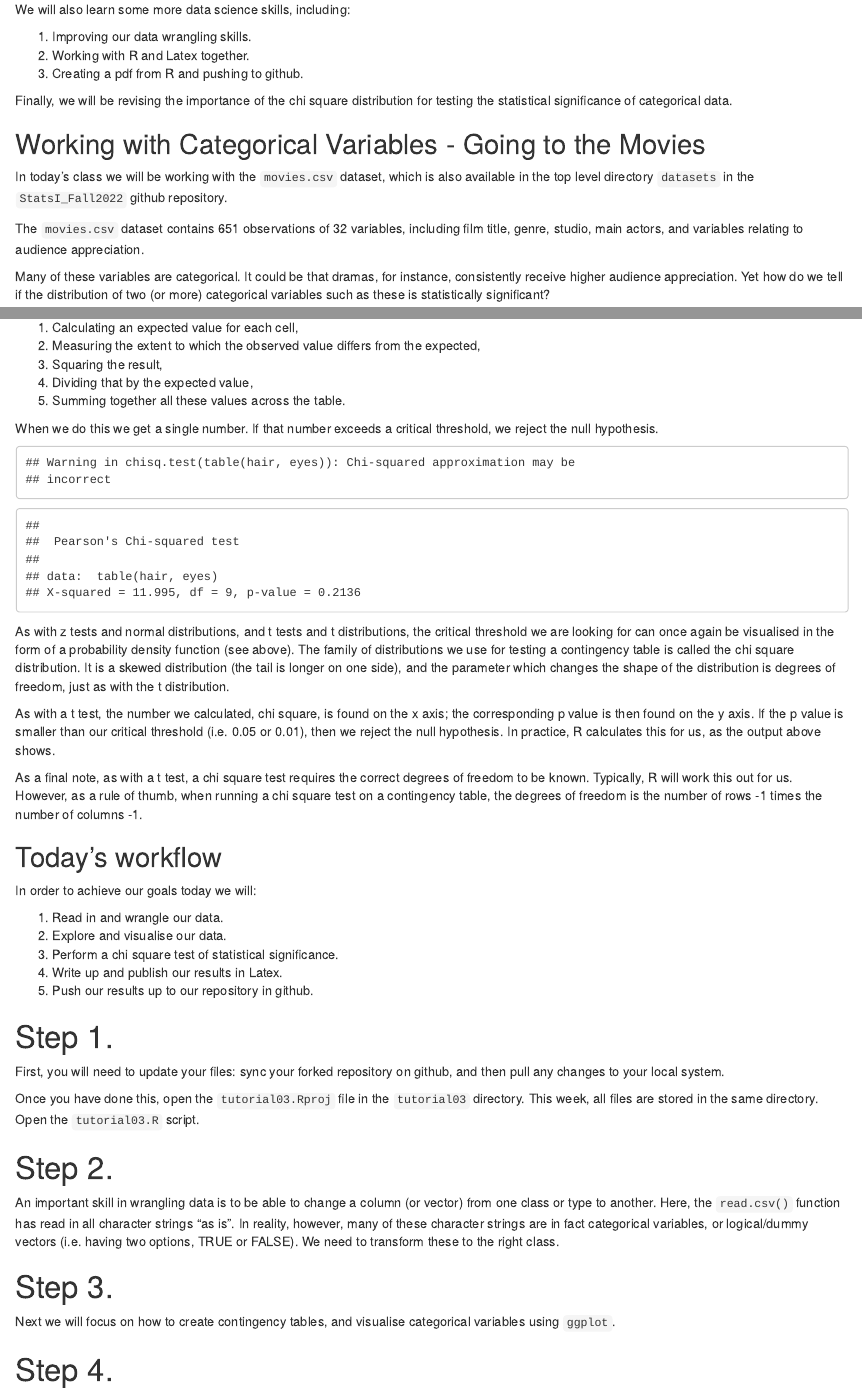
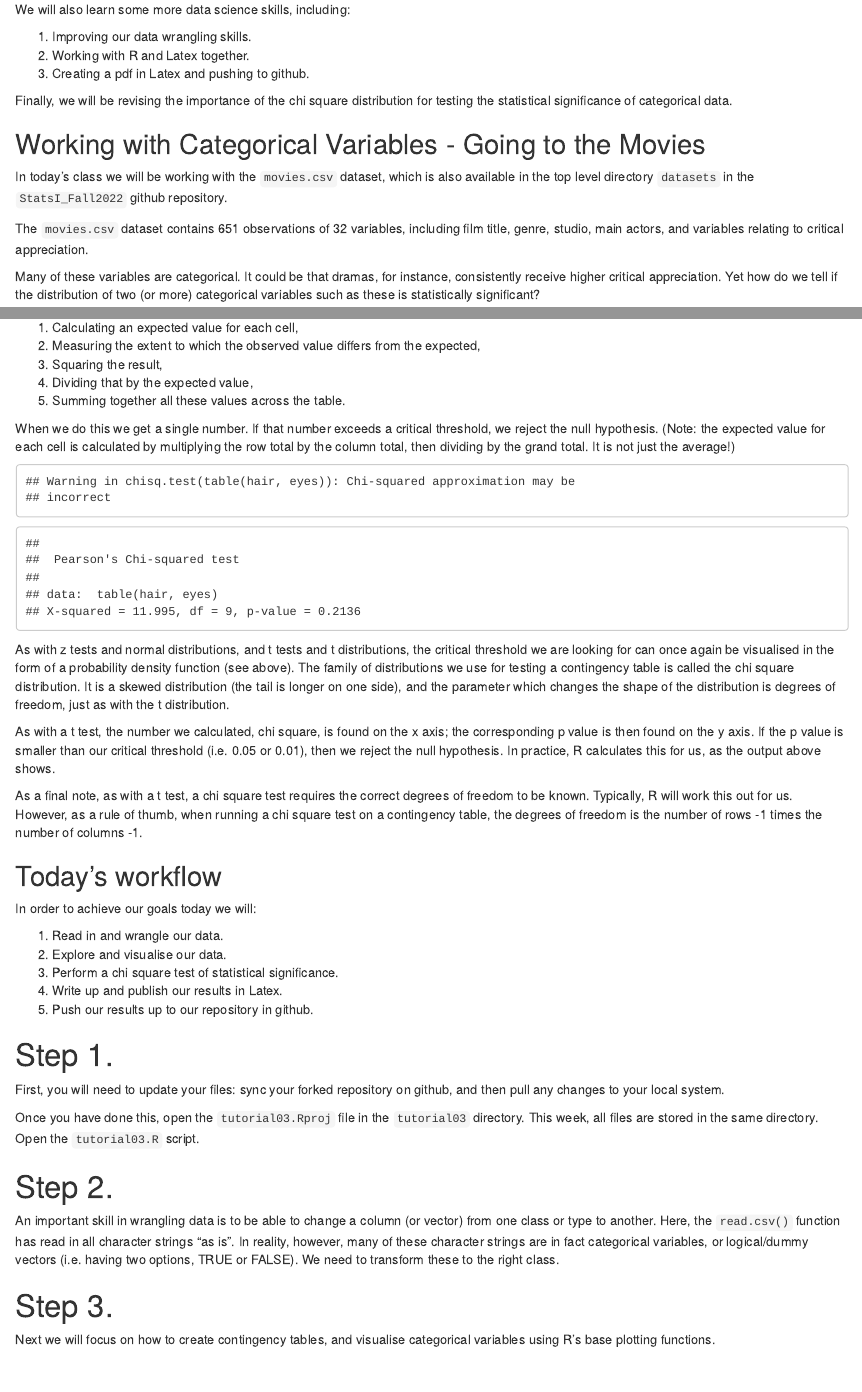
Before and after one commit to z5213305/StatsI_Fall2022, an R Markdown document (tutorials/tutorial03/TutorialGuide3.Rmd): the page in a window 1100 px wide, from 850 px down, and a second part further down, joined at a grey line. Rendered offline with R 4.5, knitr and Pandoc, with nearby package versions; code that draws random numbers runs with fixed seeds of ours.

Commit message:
fix typos in tutorial guide and script

````diff
--- a/tutorials/tutorial03/TutorialGuide3.Rmd
+++ b/tutorials/tutorial03/TutorialGuide3.Rmd
@@ -39,7 +39,7 @@ We will also learn some more data science skills, including:
 
 1.  Improving our data wrangling skills.
 2.  Working with R and Latex together.
-3.  Creating a pdf from R and pushing to github.
+3.  Creating a pdf in Latex and pushing to github.
 
 Finally, we will be revising the importance of the chi square distribution for testing the statistical significance of categorical data.
 
@@ -47,9 +47,9 @@ Finally, we will be revising the importance of the chi square distribution for t
 
 In today's class we will be working with the `movies.csv` dataset, which is also available in the top level directory `datasets` in the `StatsI_Fall2022` github repository.
 
-The `movies.csv` dataset contains 651 observations of 32 variables, including film title, genre, studio, main actors, and variables relating to audience appreciation.
+The `movies.csv` dataset contains 651 observations of 32 variables, including film title, genre, studio, main actors, and variables relating to critical appreciation.
 
-Many of these variables are categorical. It could be that dramas, for instance, consistently receive higher audience appreciation. Yet how do we tell if the distribution of two (or more) categorical variables such as these is statistically significant?
+Many of these variables are categorical. It could be that dramas, for instance, consistently receive higher critical appreciation. Yet how do we tell if the distribution of two (or more) categorical variables such as these is statistically significant?
 
 In practice, we work along a similar line of reasoning to a continuous variable. Last week we tested to see if two means - the average heights of men and women in our sample - were drawn from the same distribution, or if they were sufficiently far apart for us to conclude they represented different distributions.
 
@@ -78,7 +78,7 @@ As with the hypothesis test we performed last week, we begin again with a null h
 4. Dividing that by the expected value,
 5. Summing together all these values across the table.
 
-When we do this we get a single number. If that number exceeds a critical threshold, we reject the null hypothesis.
+When we do this we get a single number. If that number exceeds a critical threshold, we reject the null hypothesis. (Note: the expected value for each cell is calculated by multiplying the row total by the column total, then dividing by the grand total. It is not just the average!)
 
 ```{r chi square, echo = FALSE}
 chisq.test(table(hair,eyes))
@@ -111,7 +111,7 @@ An important skill in wrangling data is to be able to change a column (or vector
 
 # Step 3.
 
-Next we will focus on how to create contingency tables, and visualise categorical variables using `ggplot`.
+Next we will focus on how to create contingency tables, and visualise categorical variables using R's base plotting functions.
 
 # Step 4.
 
````
Also changed, not shown: tutorials/tutorial03/tutorial03.R (+3 -3 lines).
